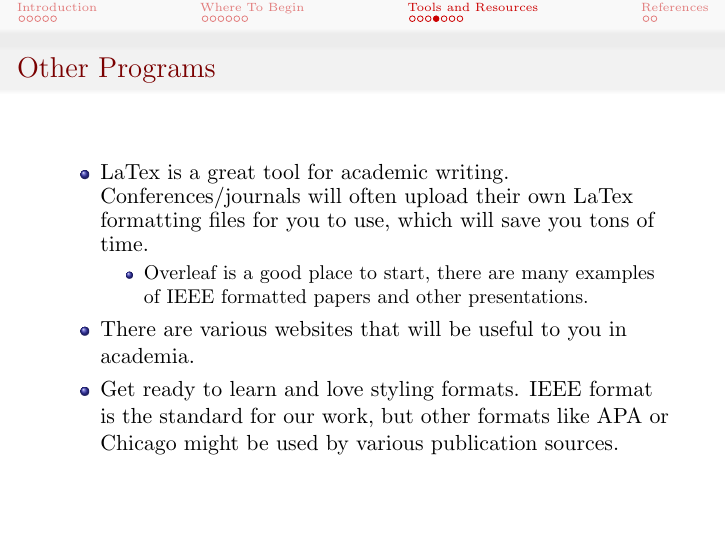
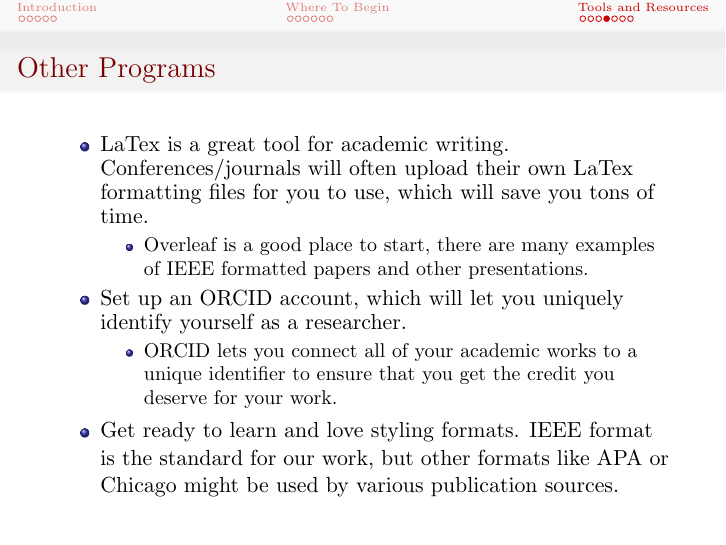
Before and after one commit to UC-Mind-Lab/MIND-Lab-Welcome-Guide, LaTeX slides (main.tex): page 16 of 21 before the commit and page 16 of 19 after it. Compiled offline with pdfLaTeX.

Commit message:
minor fixes

```diff
--- a/main.tex
+++ b/main.tex
@@ -245,7 +245,10 @@ Your individual goals should be determined by your advisor and yourself. But in
   \begin{itemize}
       \item Overleaf is a good place to start, there are many examples of IEEE formatted papers and other presentations.
   \end{itemize}
-  \item There are various websites that will be useful to you in academia.
+  \item Set up an \href{https://orcid.org/}{ORCID} account, which will let you uniquely identify yourself as a researcher.
+  \begin{itemize}
+    \item ORCID lets you connect all of your academic works to a unique identifier to ensure that you get the credit you deserve for your work.
+  \end{itemize}
   \item Get ready to learn and love styling formats. IEEE format is the standard for our work, but other formats like APA or Chicago might be used by various publication sources.
 \end{itemize}
 \end{frame}
@@ -282,5 +285,3 @@ Your individual goals should be determined by your advisor and yourself. But in
 %\caption{\label{fig:your-figure}Caption goes here.}
 %\end{figure}
 
-\section{References}
-\begin{frame}{References}
```
Also changed, not shown: main.tex (20 more changed lines).
